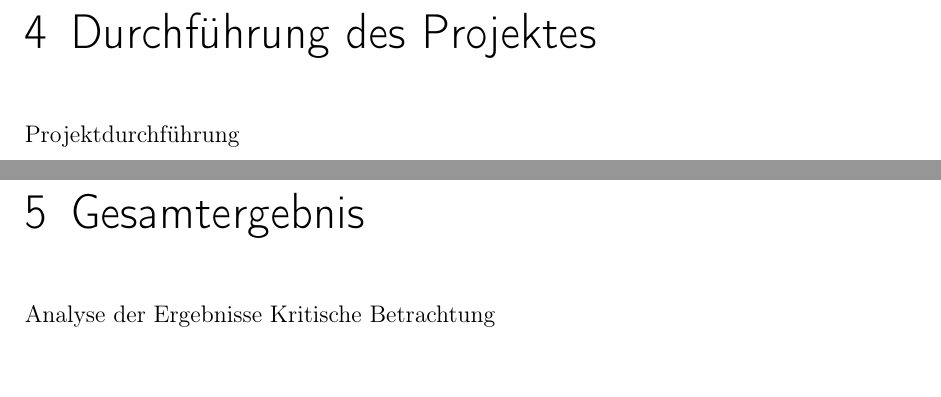
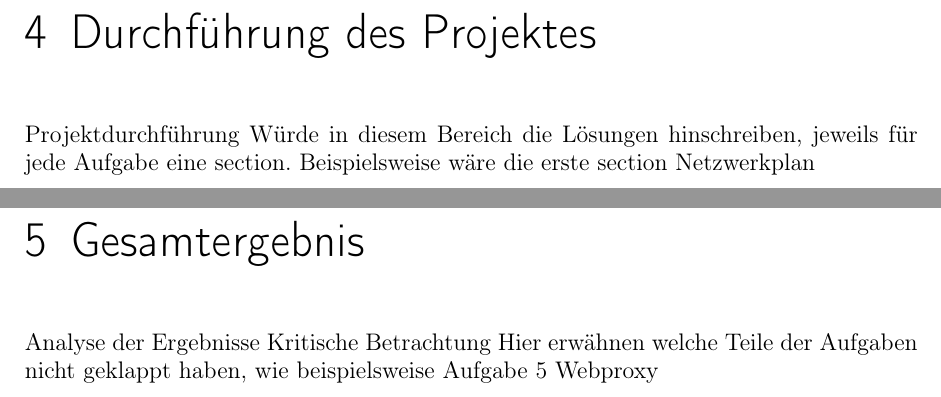
Before and after one commit to m-sagiro/-Software-Defined-Networking-with-OpenFlow, a LaTeX book (Dokumentation-Latex/Projekt.tex): two parts of pages 12 and 13 of 18, joined at a grey line, cut so that both start at the same text. Compiled offline with pdfLaTeX.

Commit message:
stichpunkte erläutert

```diff
--- a/Dokumentation-Latex/Projekt.tex
+++ b/Dokumentation-Latex/Projekt.tex
@@ -159,11 +161,11 @@ Welche Meilensteine wurden festgelegt?
 
 \chapter{Durchführung des Projektes}
 Projektdurchführung
-
+ Würde in diesem Bereich die Lösungen hinschreiben, jeweils für jede Aufgabe eine section. Beispielsweise wäre die erste section Netzwerkplan
 \chapter{Gesamtergebnis}
 Analyse der Ergebnisse
 Kritische Betrachtung
-
+Hier erwähnen welche Teile der Aufgaben nicht geklappt haben, wie beispielsweise Aufgabe 5 Webproxy
 
 \chapter{Fazit}\label{ch:fazit}
 Eventuell als Überpunkt zu Gesamtergebnis?
```
Also changed, not shown: Dokumentation-Latex/Projekt.tex (4 more changed lines), 2 other files.
